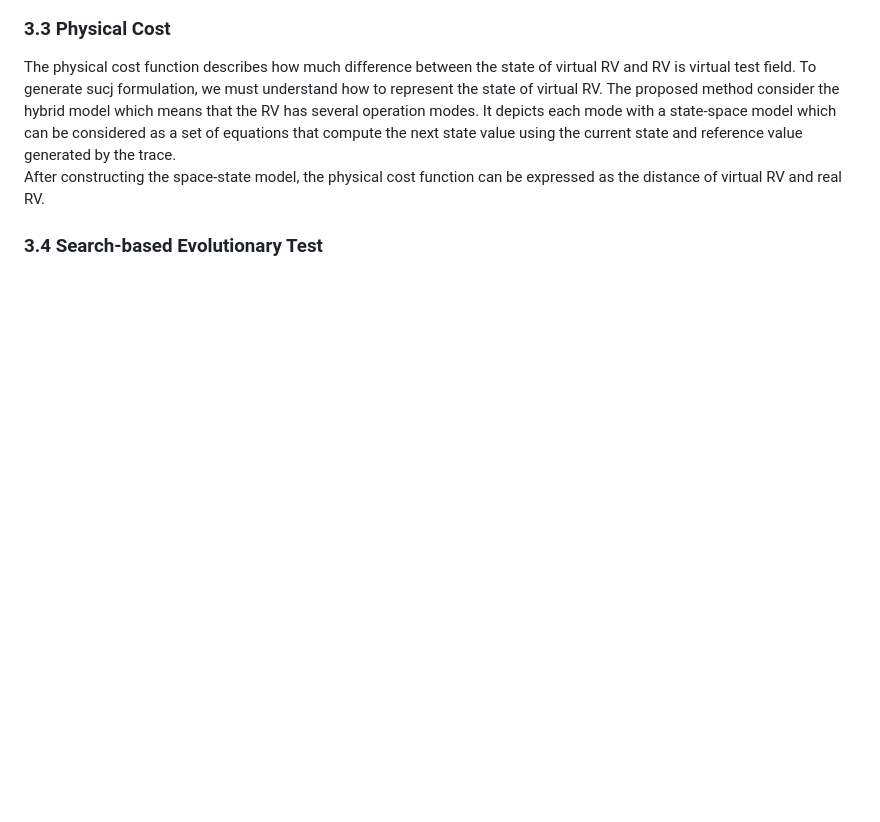
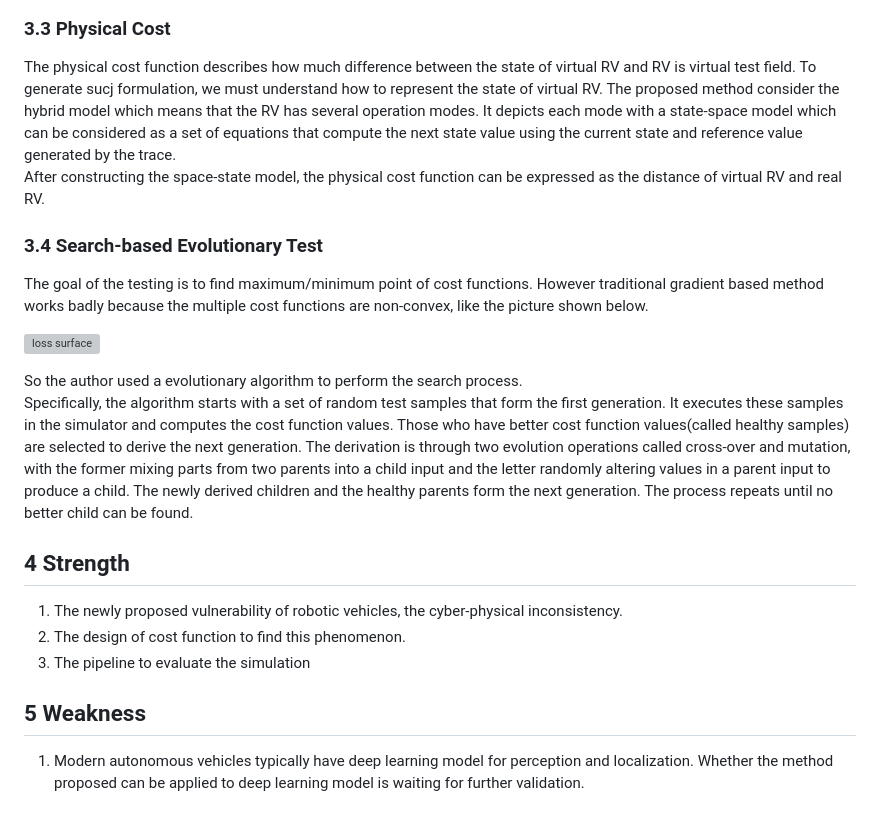
Before and after one commit to lj970926/weekly-paper-reading, a Markdown page: markdown/(CCS20)Cyber-Physical Inconsistency Vulnerability Identification for Safety Checks in Robotic Vehicles.md, the part around the change. Drawn GitHub-style; blank space fills up the shorter version; grey boxes are pictures that could not be loaded.

Commit message:
finish clearly reading

```diff
--- a/markdown/(CCS20)Cyber-Physical Inconsistency Vulnerability Identification for Safety Checks in Robotic Vehicles.md
+++ b/markdown/(CCS20)Cyber-Physical Inconsistency Vulnerability Identification for Safety Checks in Robotic Vehicles.md
@@ -21,3 +21,17 @@ The physical cost function describes how much difference between the state of vi
 After constructing the space-state model, the physical cost function can be expressed as the distance of virtual RV and real RV.
 
 ### 3.4 Search-based Evolutionary Test
+The goal of the testing is to find maximum/minimum point of cost functions. However traditional gradient based method works badly because the multiple cost functions are non-convex, like the picture shown below.
+
+![loss surface](../images/wk3_loss_surf.png)
+
+So the author used a evolutionary algorithm to perform the search process.
+Specifically, the algorithm starts with a set of random test samples that form the first generation. It executes these samples in the simulator and computes the cost function values. Those who have better cost function values(called healthy samples) are selected to derive the next generation. The derivation is through two evolution operations called cross-over and mutation, with the former mixing parts from two parents into a child input and the letter randomly altering values in a parent input to produce a child. The newly derived children and the healthy parents form the next generation. The process repeats until  no better child can be found.
+
+## 4 Strength
+1. The newly proposed vulnerability of robotic vehicles, the cyber-physical inconsistency.
+2. The design of cost function to find this phenomenon.
+3. The pipeline to evaluate the simulation
+
+## 5 Weakness
+1. Modern autonomous vehicles typically have deep learning model for perception and localization. Whether the method proposed can be applied to deep learning model is waiting for further validation.
```
Also changed, not shown: images/wk3_loss_surf.PNG (added).
